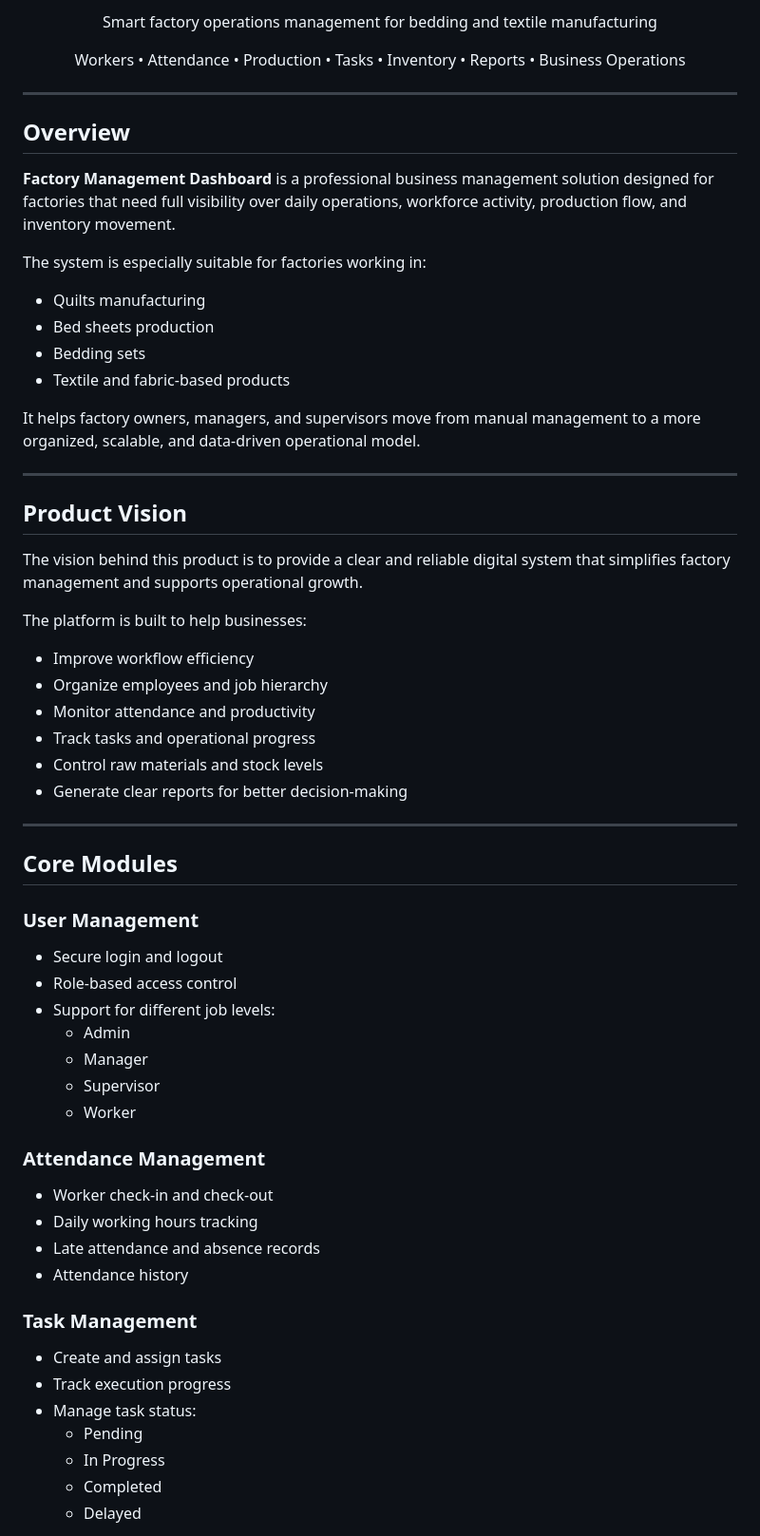
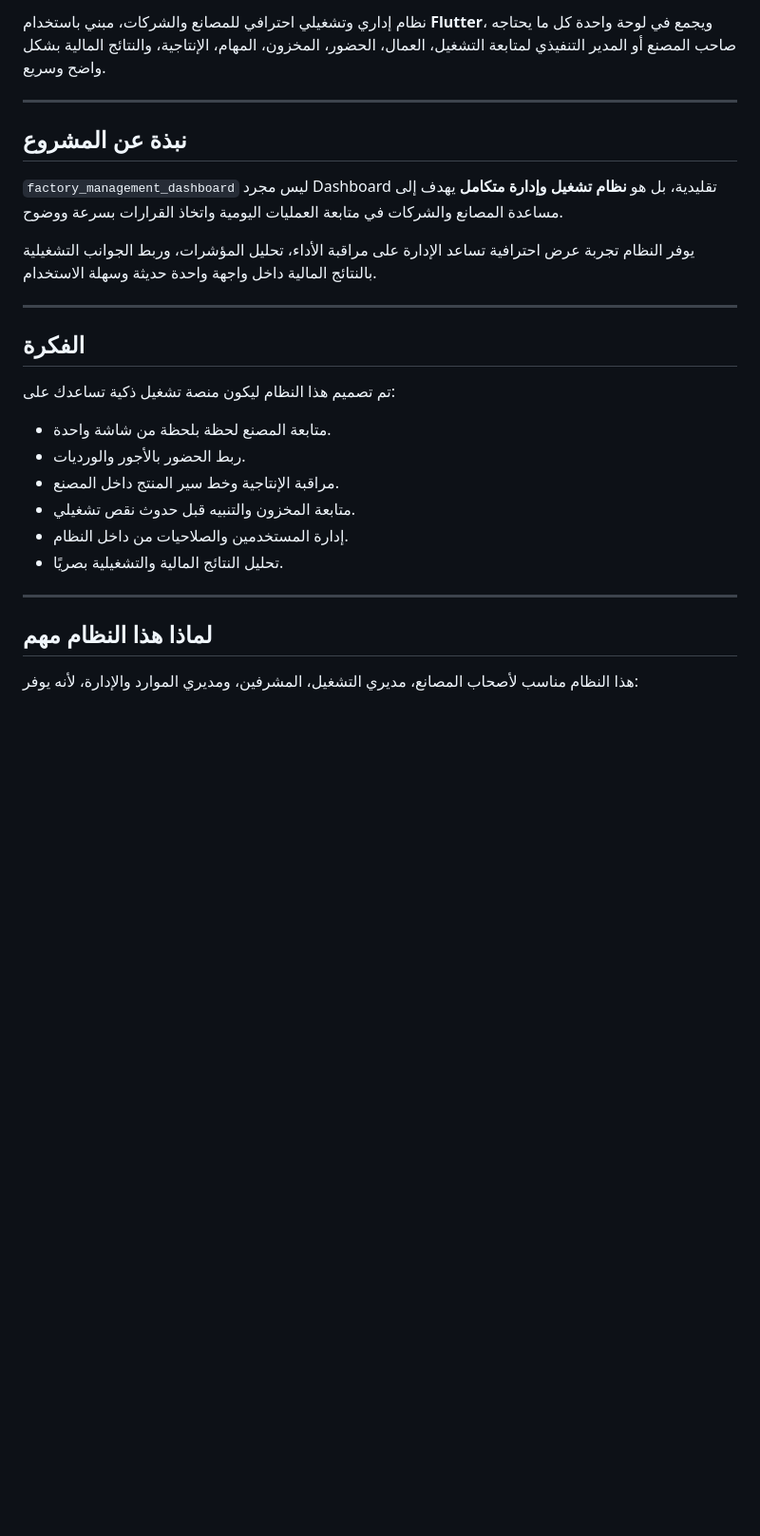
Before and after one commit to IbrahimElshishtawy/mazid, a Markdown page: README.md, the part around one of its changes. Shown at 95% size. GitHub-like rendering; blank space fills up the shorter version.

```diff
--- a/README.md
+++ b/README.md
@@ -2,67 +2,30 @@
 
-<p align="center">
-  Smart factory operations management for bedding and textile manufacturing
-</p>
-
-<p align="center">
-  Workers • Attendance • Production • Tasks • Inventory • Reports • Business Operations
-</p>
+نظام إداري وتشغيلي احترافي للمصانع والشركات، مبني باستخدام **Flutter**، ويجمع في لوحة واحدة كل ما يحتاجه صاحب المصنع أو المدير التنفيذي لمتابعة التشغيل، العمال، الحضور، المخزون، المهام، الإنتاجية، والنتائج المالية بشكل واضح وسريع.
 
 ---
 
-## Overview
+## نبذة عن المشروع
 
-**Factory Management Dashboard** is a professional business management solution designed for factories that need full visibility over daily operations, workforce activity, production flow, and inventory movement.
+`factory_management_dashboard` ليس مجرد Dashboard تقليدية، بل هو **نظام تشغيل وإدارة متكامل** يهدف إلى مساعدة المصانع والشركات في متابعة العمليات اليومية واتخاذ القرارات بسرعة ووضوح.
 
-The system is especially suitable for factories working in:
-
-- Quilts manufacturing
-- Bed sheets production
-- Bedding sets
-- Textile and fabric-based products
-
-It helps factory owners, managers, and supervisors move from manual management to a more organized, scalable, and data-driven operational model.
+يوفر النظام تجربة عرض احترافية تساعد الإدارة على مراقبة الأداء، تحليل المؤشرات، وربط الجوانب التشغيلية بالنتائج المالية داخل واجهة واحدة حديثة وسهلة الاستخدام.
 
 ---
 
-## Product Vision
+## الفكرة
 
-The vision behind this product is to provide a clear and reliable digital system that simplifies factory management and supports operational growth.
+تم تصميم هذا النظام ليكون منصة تشغيل ذكية تساعدك على:
 
-The platform is built to help businesses:
-
-- Improve workflow efficiency
-- Organize employees and job hierarchy
-- Monitor attendance and productivity
-- Track tasks and operational progress
-- Control raw materials and stock levels
-- Generate clear reports for better decision-making
+- متابعة المصنع لحظة بلحظة من شاشة واحدة.
+- ربط الحضور بالأجور والورديات.
+- مراقبة الإنتاجية وخط سير المنتج داخل المصنع.
+- متابعة المخزون والتنبيه قبل حدوث نقص تشغيلي.
+- إدارة المستخدمين والصلاحيات من داخل النظام.
+- تحليل النتائج المالية والتشغيلية بصريًا.
 
 ---
 
-## Core Modules
+## لماذا هذا النظام مهم
 
-### User Management
-- Secure login and logout
-- Role-based access control
-- Support for different job levels:
-  - Admin
-  - Manager
-  - Supervisor
-  - Worker
+هذا النظام مناسب لأصحاب المصانع، مديري التشغيل، المشرفين، ومديري الموارد والإدارة، لأنه يوفر:
 
-### Attendance Management
-- Worker check-in and check-out
-- Daily working hours tracking
-- Late attendance and absence records
-- Attendance history
-
-### Task Management
-- Create and assign tasks
-- Track execution progress
-- Manage task status:
-  - Pending
-  - In Progress
-  - Completed
-  - Delayed
-
```
Also changed, not shown: other parts of README.md (+97 -108 lines).
